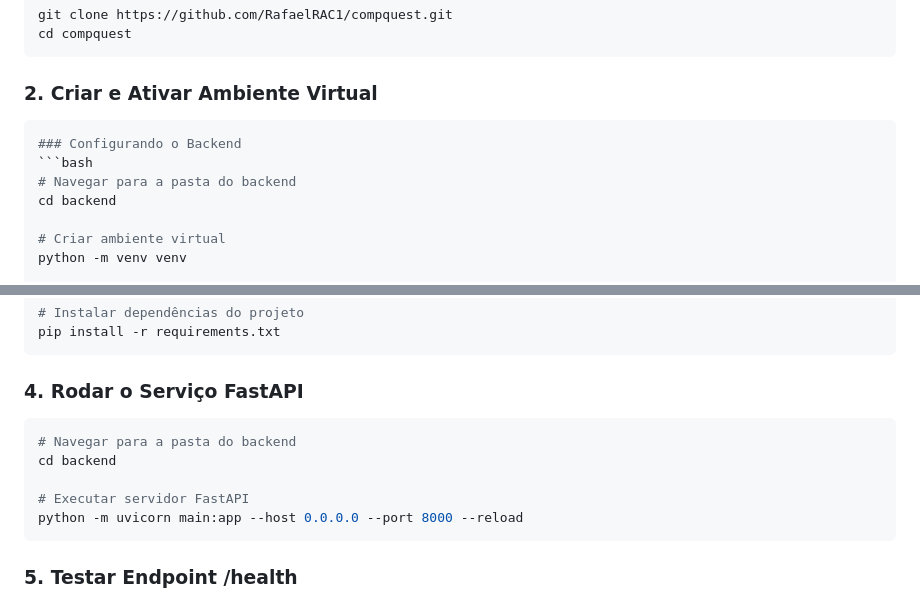
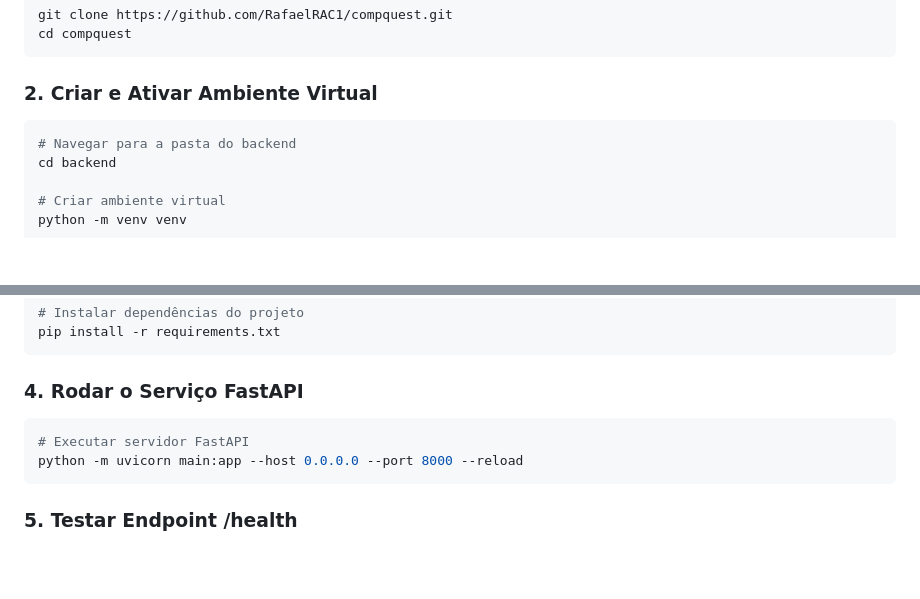
Before and after one commit to RafaelRAC1/compquest, a Markdown page: README.md, 2 parts joined by grey strips. GitHub-like rendering; blank space fills up the shorter version.

Commit message:
docs: fix local run steps in README.md

````diff
--- a/README.md
+++ b/README.md
@@ -95,8 +95,6 @@ cd compquest
 
 ### 2. Criar e Ativar Ambiente Virtual
 ```bash
-### Configurando o Backend
-```bash
 # Navegar para a pasta do backend
 cd backend
 
@@ -118,9 +116,6 @@ pip install -r requirements.txt
 
 ### 4. Rodar o Serviço FastAPI
 ```bash
-# Navegar para a pasta do backend
-cd backend
-
 # Executar servidor FastAPI
 python -m uvicorn main:app --host 0.0.0.0 --port 8000 --reload
 ```
````
